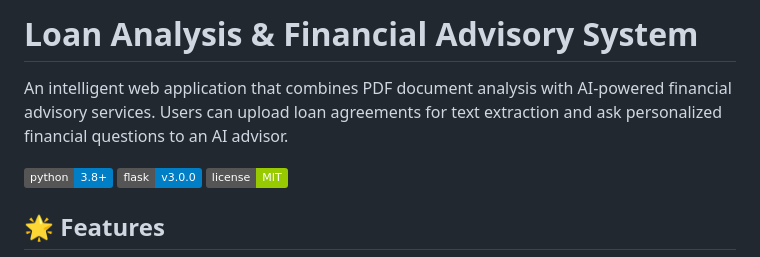
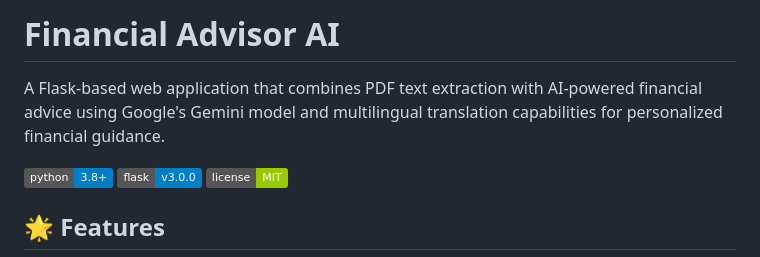
Before and after one commit to vishal-kadalagi/Financial-Advisor-AI, a Markdown page: README.md, the part around the change. Rendered like a GitHub page; badges without logos.

Commit message:
Update README.md with accurate project description

```diff
--- a/README.md
+++ b/README.md
@@ -1,6 +1,6 @@
-# Loan Analysis & Financial Advisory System
+# Financial Advisor AI
 
-An intelligent web application that combines PDF document analysis with AI-powered financial advisory services. Users can upload loan agreements for text extraction and ask personalized financial questions to an AI advisor.
+A Flask-based web application that combines PDF text extraction with AI-powered financial advice using Google's Gemini model and multilingual translation capabilities for personalized financial guidance.
 
 ![Python](https://img.shields.io/badge/python-3.8%2B-blue)
 ![Flask](https://img.shields.io/badge/flask-v3.0.0-blue)
```
